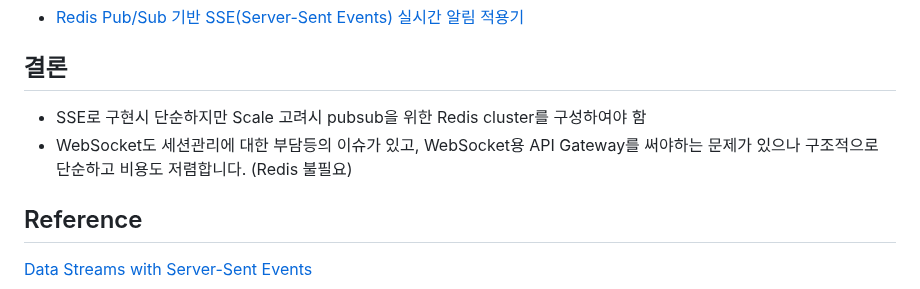
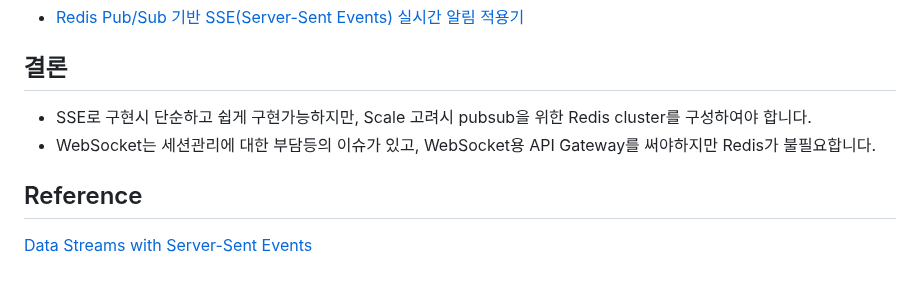
Before and after one commit to kyopark2014/sse-stream-using-serverless, a Markdown page: README.md, the part around the change. GitHub-like rendering.

```diff
--- a/README.md
+++ b/README.md
@@ -28,8 +28,8 @@
 - [Redis Pub/Sub 기반 SSE(Server-Sent Events) 실시간 알림 적용기](https://velog.io/@wwlee94/Redis-PubSub-Base-Server-Sent-Event)
 
 ## 결론
-- SSE로 구현시 단순하지만 Scale 고려시 pubsub을 위한 Redis cluster를 구성하여야 함
-- WebSocket도 세션관리에 대한 부담등의 이슈가 있고, WebSocket용 API Gateway를 써야하는 문제가 있으나 구조적으로 단순하고 비용도 저렴합니다. (Redis 불필요)
+- SSE로 구현시 단순하고 쉽게 구현가능하지만, Scale 고려시 pubsub을 위한 Redis cluster를 구성하여야 합니다.
+- WebSocket는 세션관리에 대한 부담등의 이슈가 있고, WebSocket용 API Gateway를 써야하지만 Redis가 불필요합니다.
 
 ## Reference
 
```
